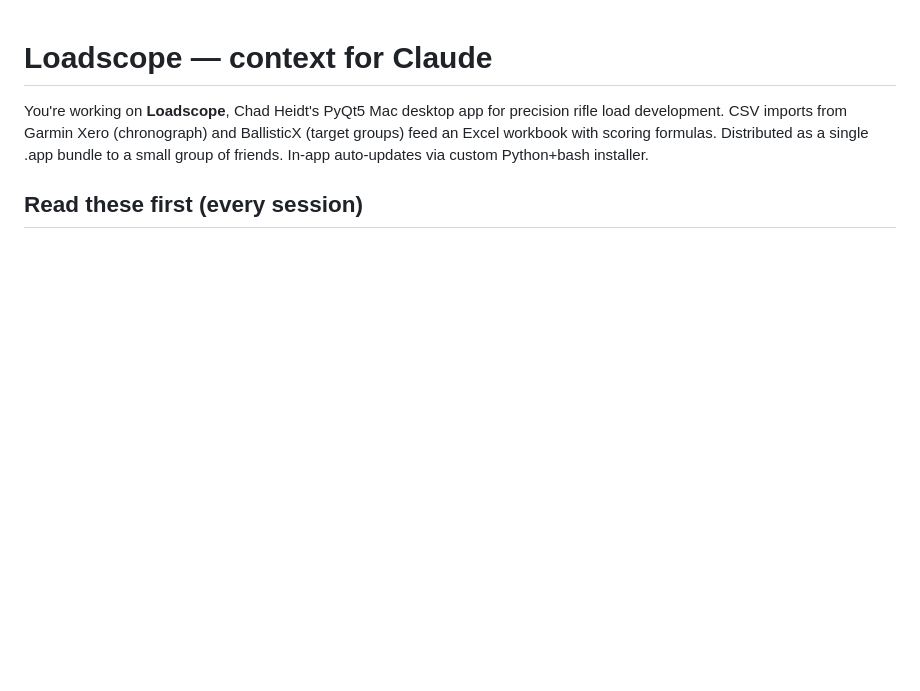
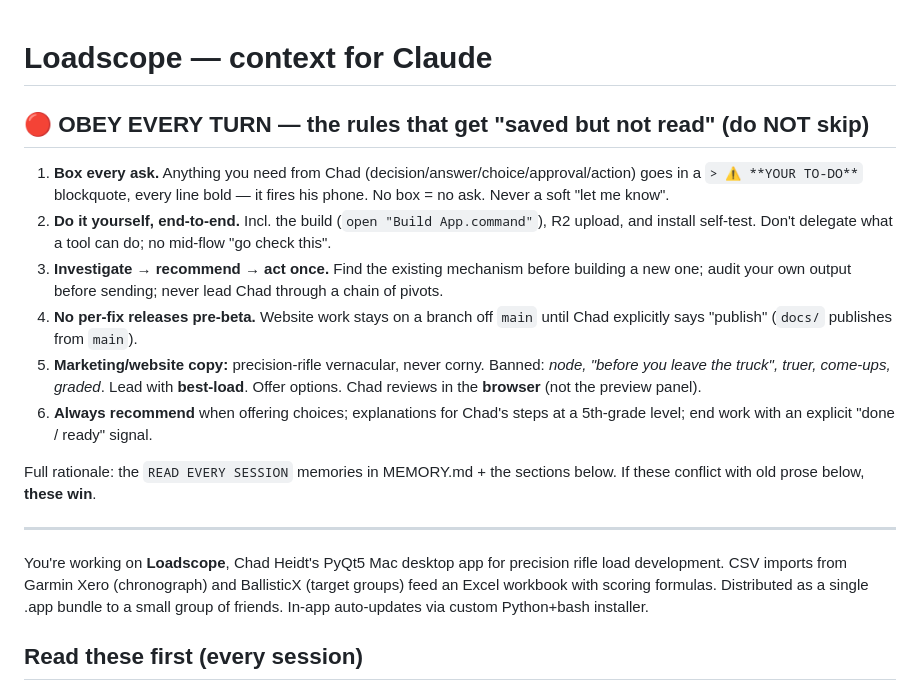
Before and after one commit to chadheidt/coldbore, a Markdown page: CLAUDE.md, the part around the change. Rendered like a GitHub page; blank space fills up the shorter version.

Commit message:
CLAUDE.md: add top-of-file OBEY EVERY TURN rules block (always-in-context enforcement vs saved-but-unread drift)

```diff
--- a/CLAUDE.md
+++ b/CLAUDE.md
@@ -1,4 +1,17 @@
 # Loadscope — context for Claude
+
+## 🔴 OBEY EVERY TURN — the rules that get "saved but not read" (do NOT skip)
+
+1. **Box every ask.** Anything you need from Chad (decision/answer/choice/approval/action) goes in a `> ⚠️ **YOUR TO-DO**` blockquote, every line bold — it fires his phone. No box = no ask. Never a soft "let me know".
+2. **Do it yourself, end-to-end.** Incl. the build (`open "Build App.command"`), R2 upload, and install self-test. Don't delegate what a tool can do; no mid-flow "go check this".
+3. **Investigate → recommend → act once.** Find the existing mechanism before building a new one; audit your own output before sending; never lead Chad through a chain of pivots.
+4. **No per-fix releases pre-beta.** Website work stays on a branch off `main` until Chad explicitly says "publish" (`docs/` publishes from `main`).
+5. **Marketing/website copy:** precision-rifle vernacular, never corny. Banned: *node, "before you leave the truck", truer, come-ups, graded*. Lead with **best-load**. Offer options. Chad reviews in the **browser** (not the preview panel).
+6. **Always recommend** when offering choices; explanations for Chad's steps at a 5th-grade level; end work with an explicit "done / ready" signal.
+
+Full rationale: the `READ EVERY SESSION` memories in MEMORY.md + the sections below. If these conflict with old prose below, **these win**.
+
+---
 
 You're working on **Loadscope**, Chad Heidt's PyQt5 Mac desktop app for precision rifle load development. CSV imports from Garmin Xero (chronograph) and BallisticX (target groups) feed an Excel workbook with scoring formulas. Distributed as a single .app bundle to a small group of friends. In-app auto-updates via custom Python+bash installer.
 
```
